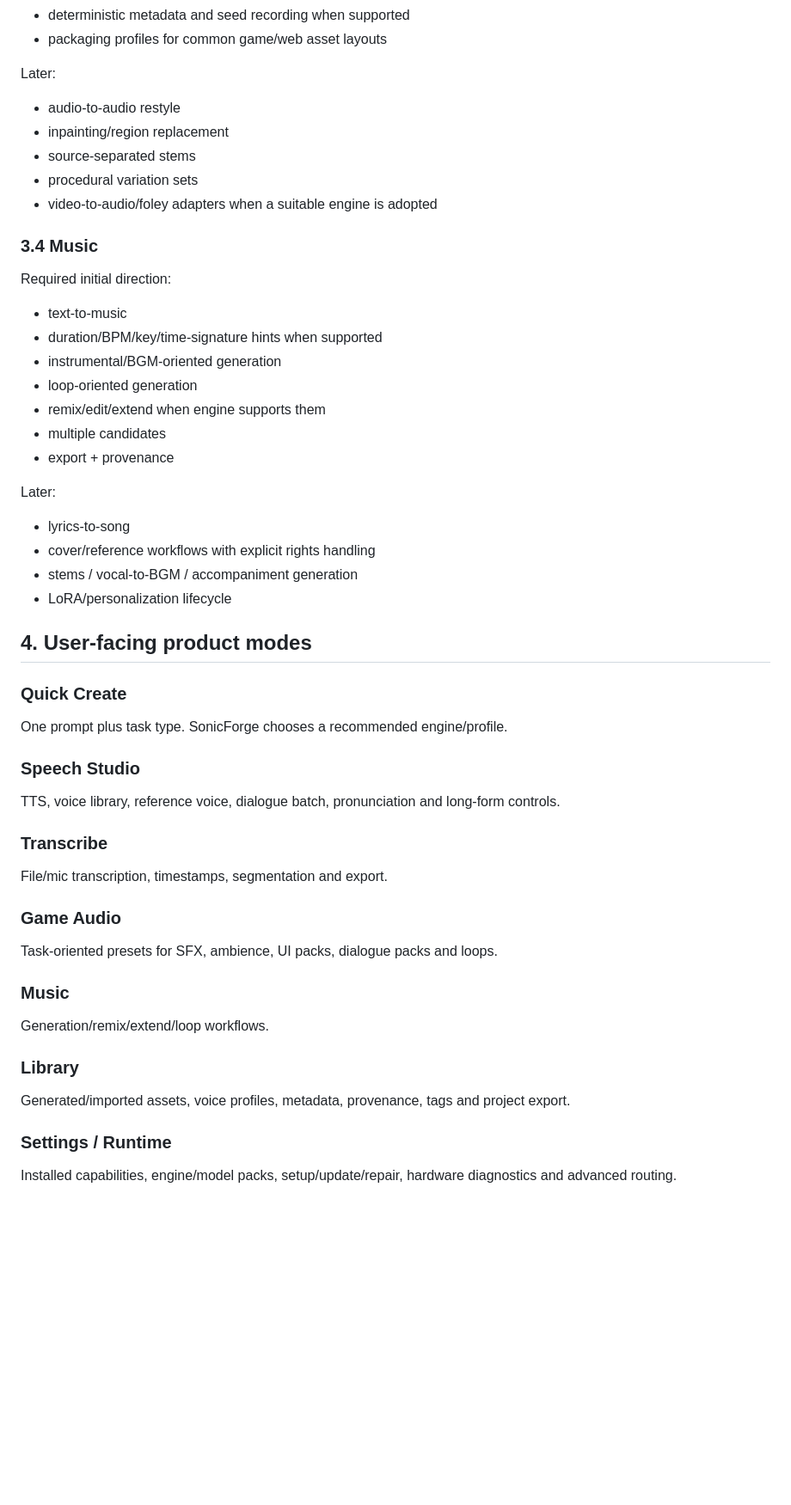
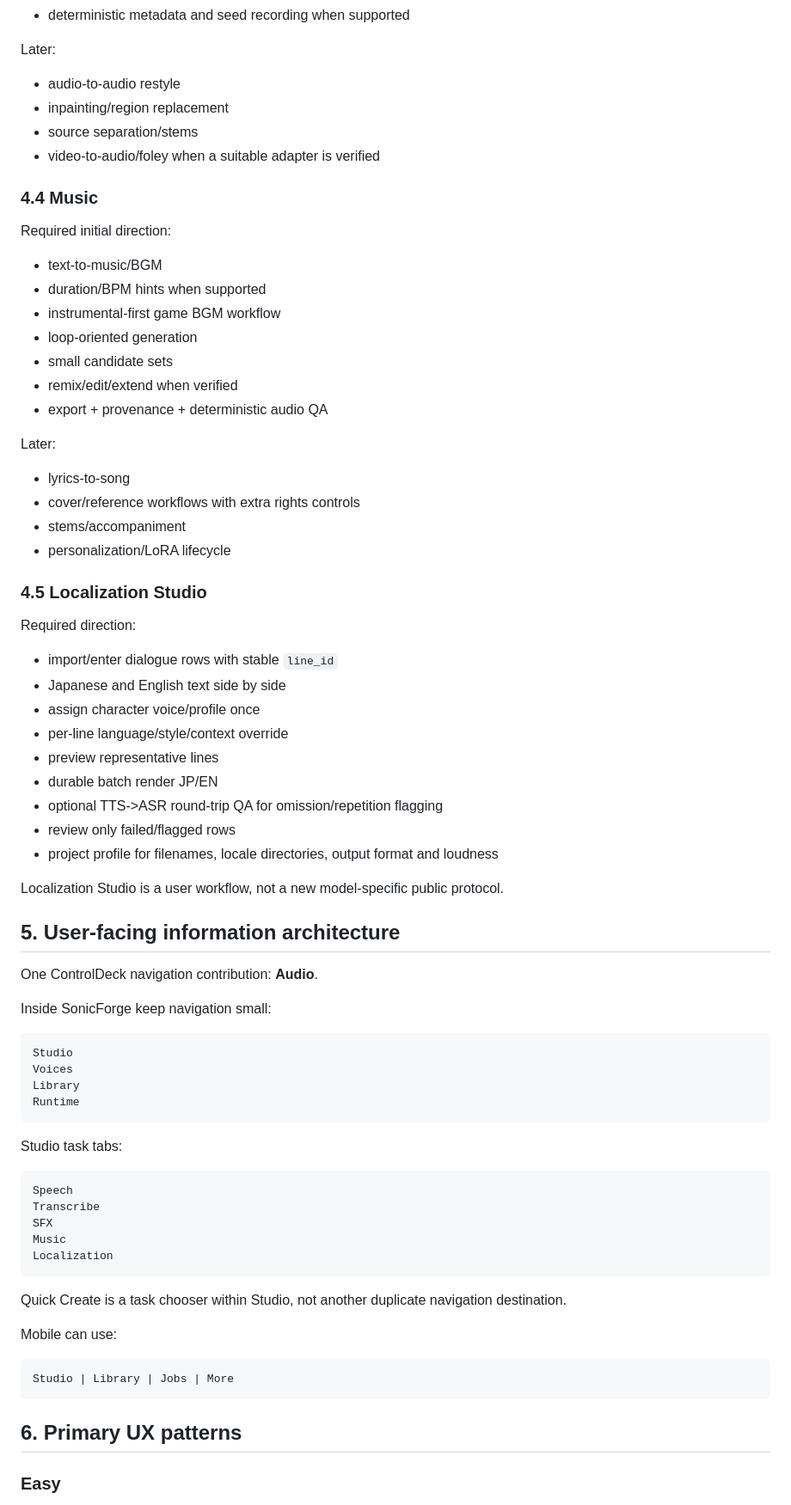
Before and after one commit to souten-yd/ControlDeckSonicForge, a Markdown page: docs/00-master-spec.md, the part around one of its changes. Shown at 86% size. Drawn GitHub-style; blank space fills up the shorter version.

Commit message:
docs: refine master spec for bilingual product

````diff
--- a/docs/00-master-spec.md
+++ b/docs/00-master-spec.md
@@ -107,60 +146,79 @@ Required capability families:
 - deterministic metadata and seed recording when supported
-- packaging profiles for common game/web asset layouts
 
 Later:
 
 - audio-to-audio restyle
 - inpainting/region replacement
-- source-separated stems
-- procedural variation sets
-- video-to-audio/foley adapters when a suitable engine is adopted
+- source separation/stems
+- video-to-audio/foley when a suitable adapter is verified
 
-### 3.4 Music
+### 4.4 Music
 
 Required initial direction:
 
-- text-to-music
-- duration/BPM/key/time-signature hints when supported
-- instrumental/BGM-oriented generation
+- text-to-music/BGM
+- duration/BPM hints when supported
+- instrumental-first game BGM workflow
 - loop-oriented generation
-- remix/edit/extend when engine supports them
-- multiple candidates
-- export + provenance
+- small candidate sets
+- remix/edit/extend when verified
+- export + provenance + deterministic audio QA
 
 Later:
 
 - lyrics-to-song
-- cover/reference workflows with explicit rights handling
-- stems / vocal-to-BGM / accompaniment generation
-- LoRA/personalization lifecycle
+- cover/reference workflows with extra rights controls
+- stems/accompaniment
+- personalization/LoRA lifecycle
 
-## 4. User-facing product modes
+### 4.5 Localization Studio
 
-### Quick Create
+Required direction:
 
-One prompt plus task type. SonicForge chooses a recommended engine/profile.
+- import/enter dialogue rows with stable `line_id`
+- Japanese and English text side by side
+- assign character voice/profile once
+- per-line language/style/context override
+- preview representative lines
+- durable batch render JP/EN
+- optional TTS->ASR round-trip QA for omission/repetition flagging
+- review only failed/flagged rows
+- project profile for filenames, locale directories, output format and loudness
 
-### Speech Studio
+Localization Studio is a user workflow, not a new model-specific public protocol.
 
-TTS, voice library, reference voice, dialogue batch, pronunciation and long-form controls.
+## 5. User-facing information architecture
 
-### Transcribe
+One ControlDeck navigation contribution: **Audio**.
 
-File/mic transcription, timestamps, segmentation and export.
+Inside SonicForge keep navigation small:
 
-### Game Audio
+```text
+Studio
+Voices
+Library
+Runtime
+```
 
-Task-oriented presets for SFX, ambience, UI packs, dialogue packs and loops.
+Studio task tabs:
 
-### Music
+```text
+Speech
+Transcribe
+SFX
+Music
+Localization
+```
 
-Generation/remix/extend/loop workflows.
+Quick Create is a task chooser within Studio, not another duplicate navigation destination.
 
-### Library
+Mobile can use:
 
-Generated/imported assets, voice profiles, metadata, provenance, tags and project export.
+```text
+Studio | Library | Jobs | More
+```
 
-### Settings / Runtime
+## 6. Primary UX patterns
 
-Installed capabilities, engine/model packs, setup/update/repair, hardware diagnostics and advanced routing.
+### Easy
 
````
Also changed, not shown: other parts of docs/00-master-spec.md (+166 -86 lines).
